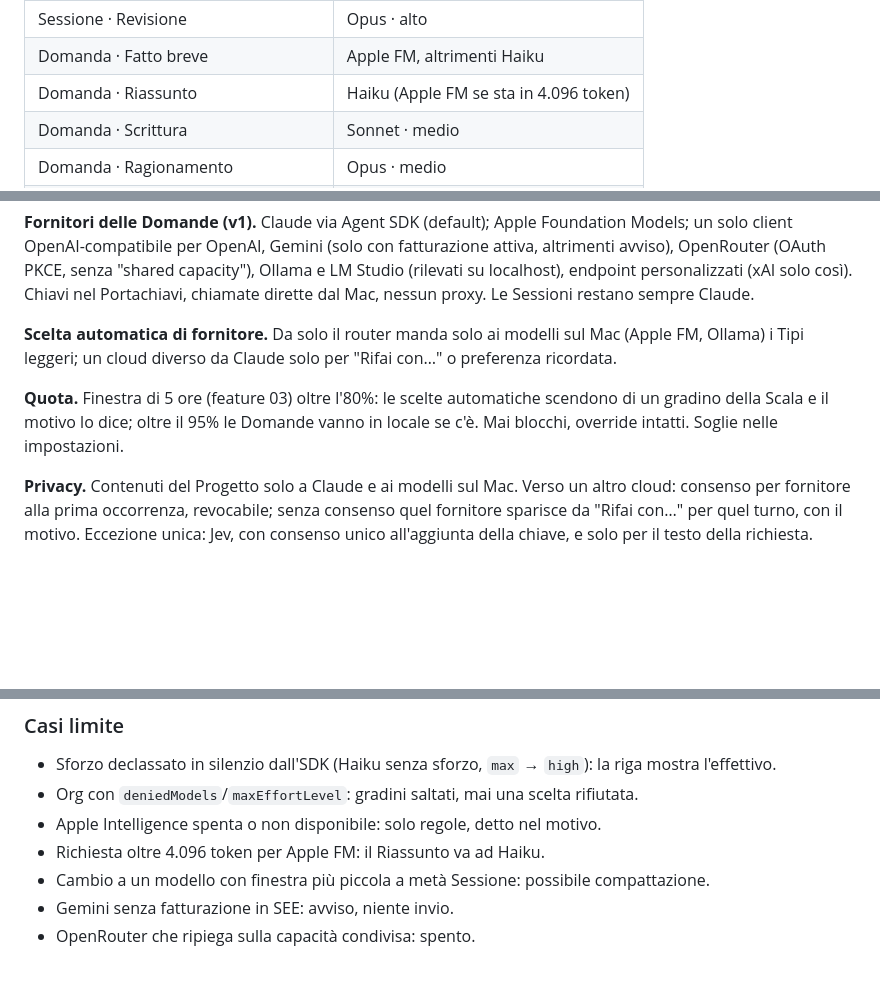
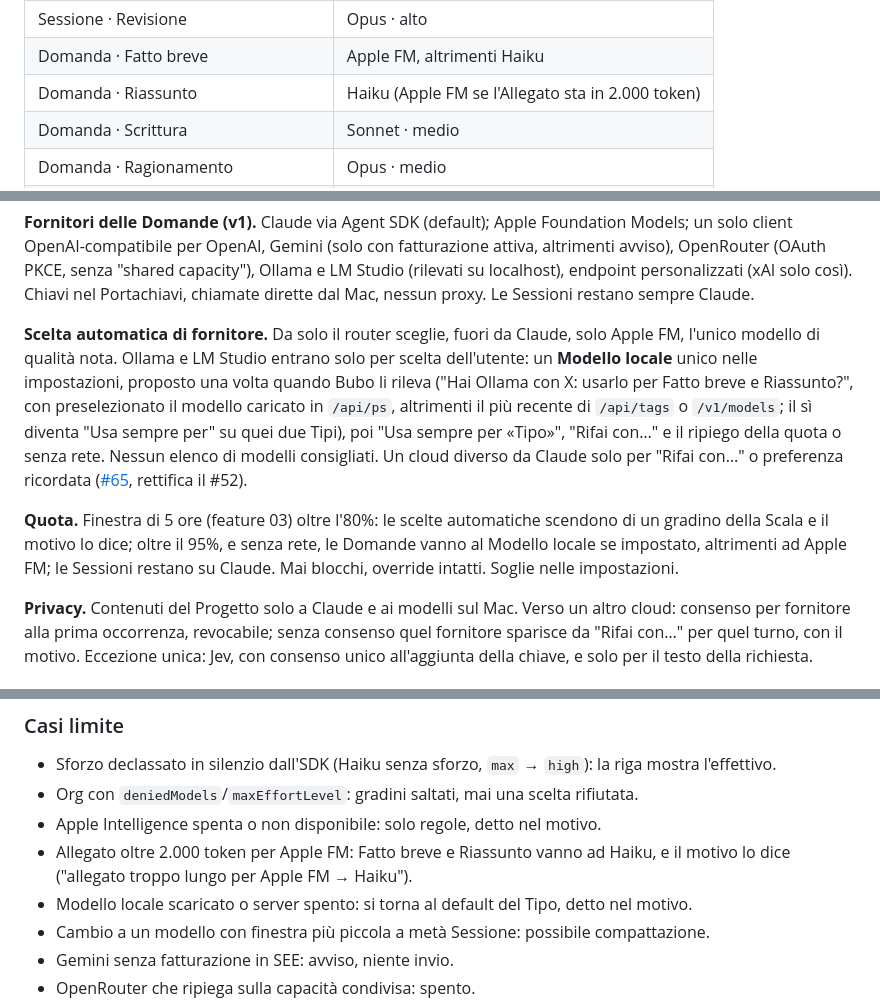
Before and after one commit to mgiuditta/bubo, a Markdown page: docs/features/10-router.md, 3 parts joined by grey strips. Drawn GitHub-style; blank space fills up the shorter version.

Commit message:
Router: tetto degli Allegati per destinazione e Modello locale solo su scelta (#65)
Co-Authored-By: Claude Opus 5.5 <noreply@anthropic.com>

```diff
--- a/docs/features/10-router.md
+++ b/docs/features/10-router.md
@@ -113,7 +113,7 @@ Per ogni richiesta: **Tipo di richiesta** → modello · sforzo (e fornitore per
 | Sessione · Esplora il codice | Sonnet · basso |
 | Sessione · Revisione | Opus · alto |
 | Domanda · Fatto breve | Apple FM, altrimenti Haiku |
-| Domanda · Riassunto | Haiku (Apple FM se sta in 4.096 token) |
+| Domanda · Riassunto | Haiku (Apple FM se l'Allegato sta in 2.000 token) |
 | Domanda · Scrittura | Sonnet · medio |
 | Domanda · Ragionamento | Opus · medio |
 | Domanda · Ricerca sul web | Sonnet · basso |
@@ -133,9 +133,9 @@ Una preferenza "Usa sempre per «Tipo»" sostituisce il default: ambito il Proge
 
 **Fornitori delle Domande (v1).** Claude via Agent SDK (default); Apple Foundation Models; un solo client OpenAI-compatibile per OpenAI, Gemini (solo con fatturazione attiva, altrimenti avviso), OpenRouter (OAuth PKCE, senza "shared capacity"), Ollama e LM Studio (rilevati su localhost), endpoint personalizzati (xAI solo così). Chiavi nel Portachiavi, chiamate dirette dal Mac, nessun proxy. Le Sessioni restano sempre Claude.
 
-**Scelta automatica di fornitore.** Da solo il router manda solo ai modelli sul Mac (Apple FM, Ollama) i Tipi leggeri; un cloud diverso da Claude solo per "Rifai con…" o preferenza ricordata.
+**Scelta automatica di fornitore.** Da solo il router sceglie, fuori da Claude, solo Apple FM, l'unico modello di qualità nota. Ollama e LM Studio entrano solo per scelta dell'utente: un **Modello locale** unico nelle impostazioni, proposto una volta quando Bubo li rileva ("Hai Ollama con X: usarlo per Fatto breve e Riassunto?", con preselezionato il modello caricato in `/api/ps`, altrimenti il più recente di `/api/tags` o `/v1/models`; il sì diventa "Usa sempre per" su quei due Tipi), poi "Usa sempre per «Tipo»", "Rifai con…" e il ripiego della quota o senza rete. Nessun elenco di modelli consigliati. Un cloud diverso da Claude solo per "Rifai con…" o preferenza ricordata ([#65](https://github.com/mgiuditta/bubo/issues/65), rettifica il #52).
 
-**Quota.** Finestra di 5 ore (feature 03) oltre l'80%: le scelte automatiche scendono di un gradino della Scala e il motivo lo dice; oltre il 95% le Domande vanno in locale se c'è. Mai blocchi, override intatti. Soglie nelle impostazioni.
+**Quota.** Finestra di 5 ore (feature 03) oltre l'80%: le scelte automatiche scendono di un gradino della Scala e il motivo lo dice; oltre il 95%, e senza rete, le Domande vanno al Modello locale se impostato, altrimenti ad Apple FM; le Sessioni restano su Claude. Mai blocchi, override intatti. Soglie nelle impostazioni.
 
 **Privacy.** Contenuti del Progetto solo a Claude e ai modelli sul Mac. Verso un altro cloud: consenso per fornitore alla prima occorrenza, revocabile; senza consenso quel fornitore sparisce da "Rifai con…" per quel turno, con il motivo. Eccezione unica: Jev, con consenso unico all'aggiunta della chiave, e solo per il testo della richiesta.
 
@@ -168,7 +168,8 @@ Richiesta (testo, voce o altro ingresso, vedi [09](09-sistema.md)) → classific
 - Sforzo declassato in silenzio dall'SDK (Haiku senza sforzo, `max` → `high`): la riga mostra l'effettivo.
 - Org con `deniedModels`/`maxEffortLevel`: gradini saltati, mai una scelta rifiutata.
 - Apple Intelligence spenta o non disponibile: solo regole, detto nel motivo.
-- Richiesta oltre 4.096 token per Apple FM: il Riassunto va ad Haiku.
+- Allegato oltre 2.000 token per Apple FM: Fatto breve e Riassunto vanno ad Haiku, e il motivo lo dice ("allegato troppo lungo per Apple FM → Haiku").
+- Modello locale scaricato o server spento: si torna al default del Tipo, detto nel motivo.
 - Cambio a un modello con finestra più piccola a metà Sessione: possibile compattazione.
 - Gemini senza fatturazione in SEE: avviso, niente invio.
 - OpenRouter che ripiega sulla capacità condivisa: spento.
```
Also changed, not shown: CONTEXT.md (+4 -0 lines), docs/features/09-sistema.md (+2 -2 lines).
